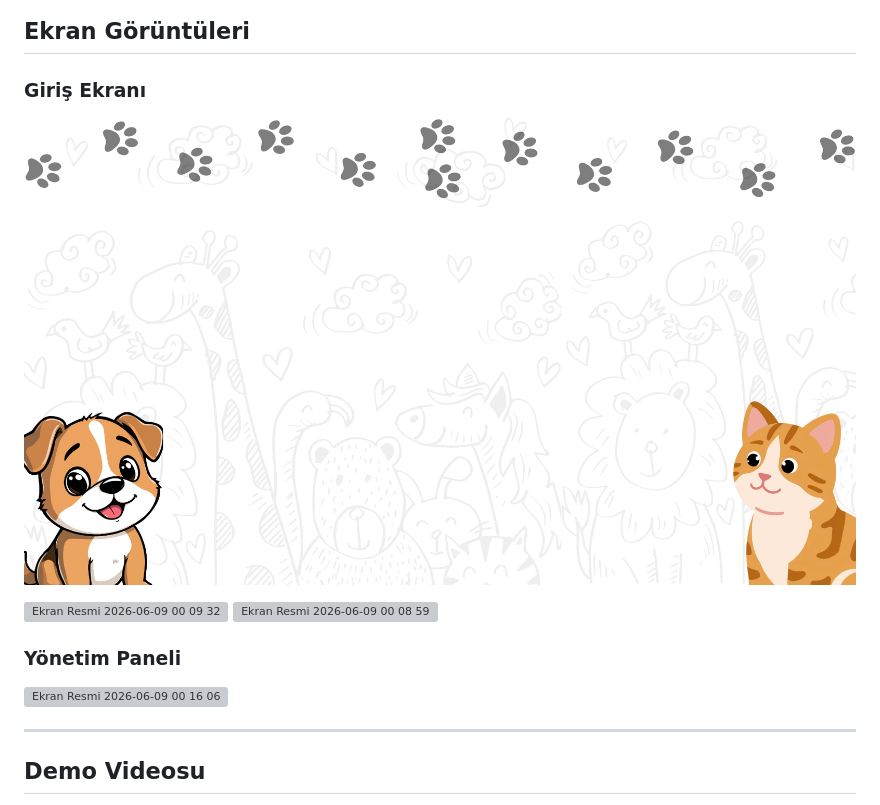
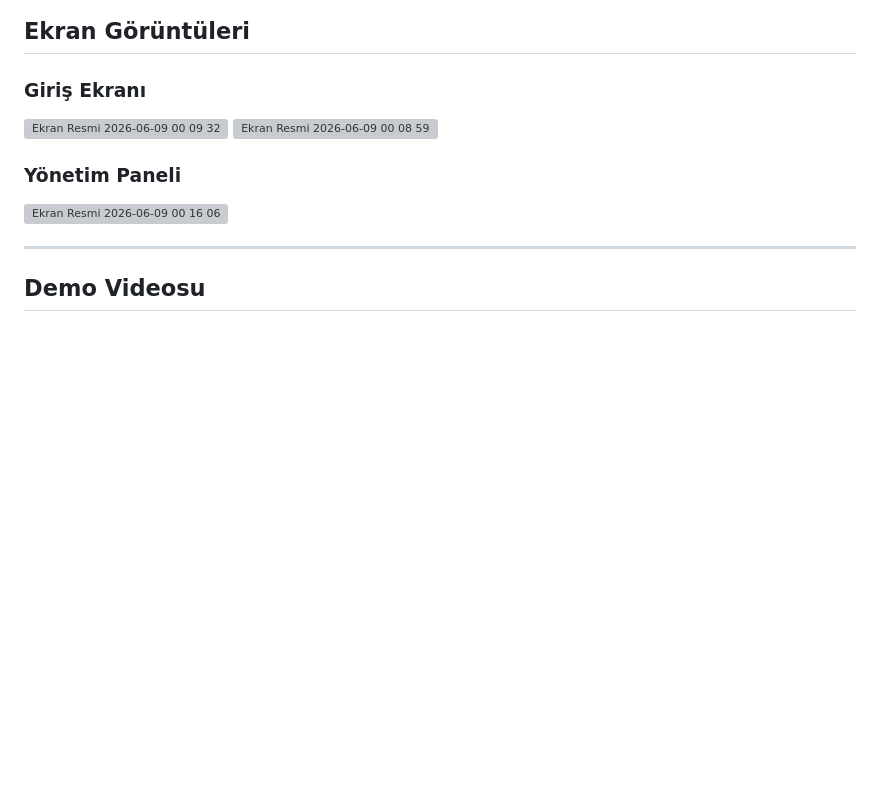
Before and after one commit to yagmurabdil/vetcare, a Markdown page: READ.md, the part around one of its changes. Drawn GitHub-style; blank space fills up the shorter version; grey boxes are pictures that could not be loaded.

```diff
--- a/READ.md
+++ b/READ.md
@@ -153,7 +163,6 @@ Alanlar:
 
 ### Giriş Ekranı
 
-![Giriş Ekranı](login-bg.png)
 
 
 <img width="1440" height="801" alt="Ekran Resmi 2026-06-09 00 09 32" src="https://github.com/user-attachments/assets/a11f44b4-9f97-4965-ab46-0b582ba1875d" />
```
Also changed, not shown: other parts of READ.md (+10 -0 lines).
